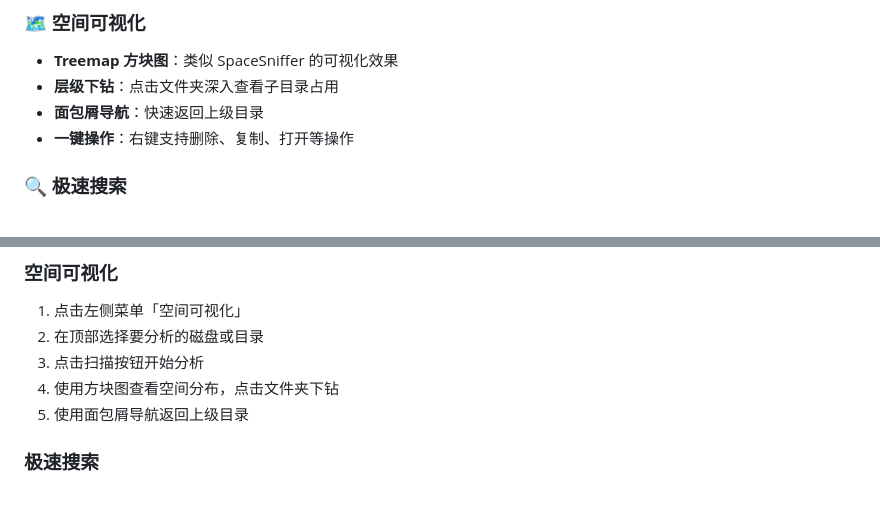
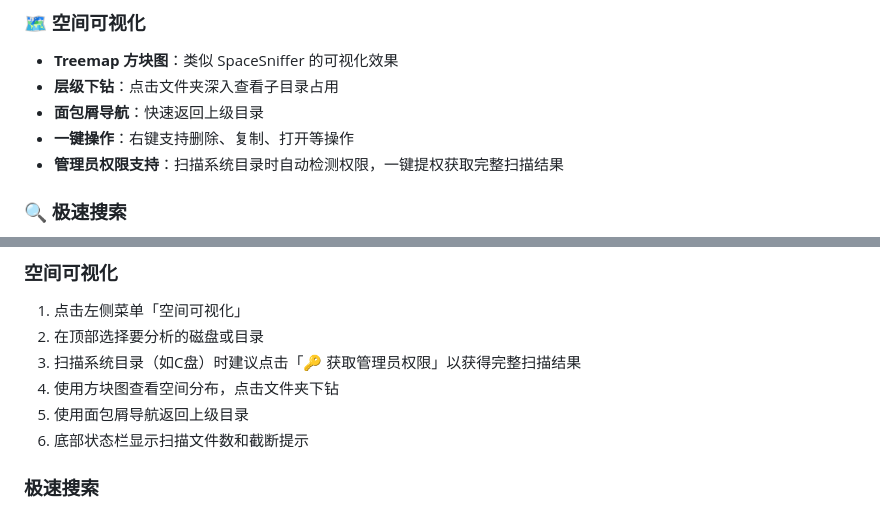
Before and after one commit to MEMZ-Studio/disken-app, a Markdown page: README.md, 2 parts joined by grey strips. Drawn GitHub-style.

```diff
--- a/README.md
+++ b/README.md
@@ -21,6 +21,7 @@
 - **层级下钻**：点击文件夹深入查看子目录占用
 - **面包屑导航**：快速返回上级目录
 - **一键操作**：右键支持删除、复制、打开等操作
+- **管理员权限支持**：扫描系统目录时自动检测权限，一键提权获取完整扫描结果
 
 ### 🔍 极速搜索
 - **索引搜索**：首次构建索引后，搜索响应时间 < 100ms
@@ -85,9 +88,10 @@ npm run build:win
 ### 空间可视化
 1. 点击左侧菜单「空间可视化」
 2. 在顶部选择要分析的磁盘或目录
-3. 点击扫描按钮开始分析
+3. 扫描系统目录（如C盘）时建议点击「🔑 获取管理员权限」以获得完整扫描结果
 4. 使用方块图查看空间分布，点击文件夹下钻
 5. 使用面包屑导航返回上级目录
+6. 底部状态栏显示扫描文件数和截断提示
 
 ### 极速搜索
 1. 点击左侧菜单「文件搜索」
```
Also changed, not shown: other parts of README.md (+19 -2 lines).
